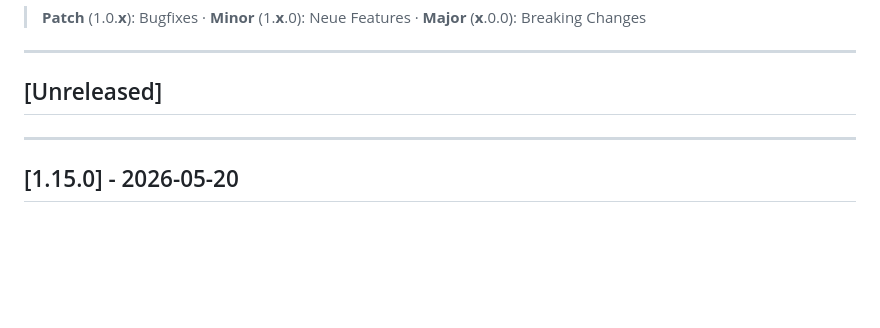
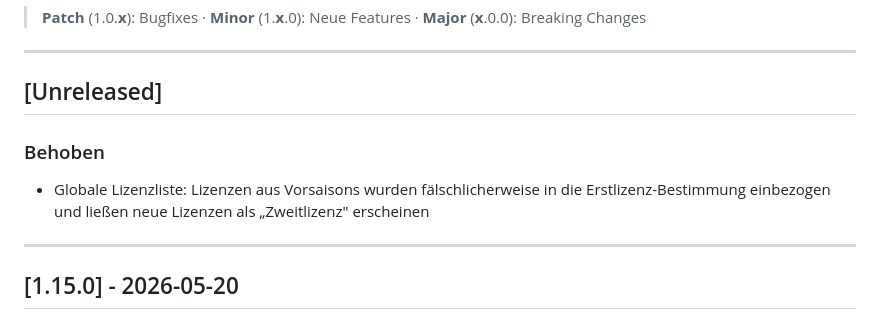
Before and after one commit to floorballdeutschland/saisonmanager-api, a Markdown page: CHANGELOG.md, the part around the change. Rendered like a GitHub page; blank space fills up the shorter version.

Commit message:
chore: CHANGELOG-Eintrag für Lizenztyp-Fix ergänzt

```diff
--- a/CHANGELOG.md
+++ b/CHANGELOG.md
@@ -8,6 +8,9 @@ Format: [Keep a Changelog](https://keepachangelog.com/en/1.0.0/), Versioning: [S
 ---
 
 ## [Unreleased]
+
+### Behoben
+- Globale Lizenzliste: Lizenzen aus Vorsaisons wurden fälschlicherweise in die Erstlizenz-Bestimmung einbezogen und ließen neue Lizenzen als „Zweitlizenz" erscheinen
 
 ---
 
```
